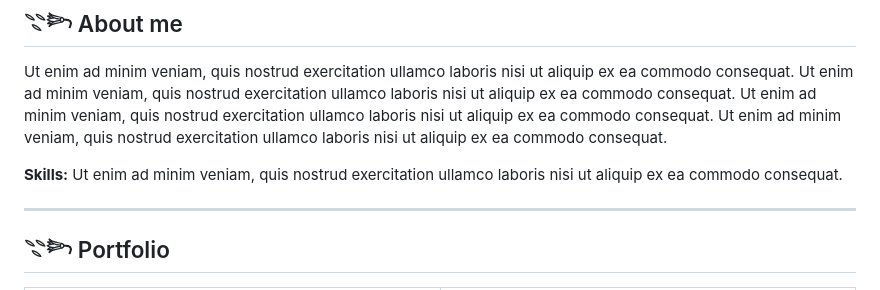
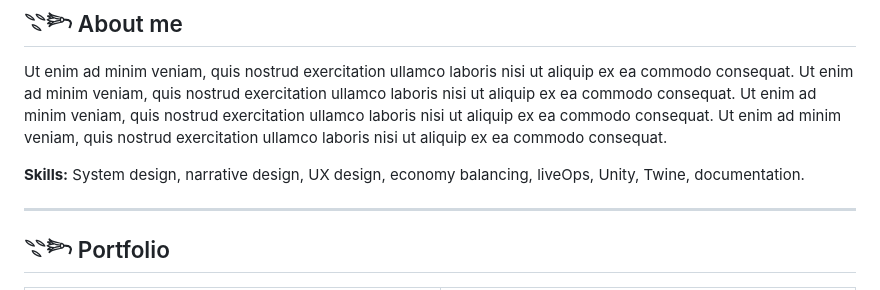
Before and after one commit to EliSmolha/smolniakov.github.io, a Markdown page: README.md, the part around the change. GitHub-like rendering.

```diff
--- a/README.md
+++ b/README.md
@@ -10,7 +10,7 @@
 ## 𓇢𓆸 About me
 Ut enim ad minim veniam, quis nostrud exercitation ullamco laboris nisi ut aliquip ex ea commodo consequat. Ut enim ad minim veniam, quis nostrud exercitation ullamco laboris nisi ut aliquip ex ea commodo consequat. Ut enim ad minim veniam, quis nostrud exercitation ullamco laboris nisi ut aliquip ex ea commodo consequat. Ut enim ad minim veniam, quis nostrud exercitation ullamco laboris nisi ut aliquip ex ea commodo consequat.
 
-**Skills:** Ut enim ad minim veniam, quis nostrud exercitation ullamco laboris nisi ut aliquip ex ea commodo consequat.
+**Skills:** System design, narrative design, UX design, economy balancing, liveOps, Unity, Twine, documentation.
 
 ---
 
```
